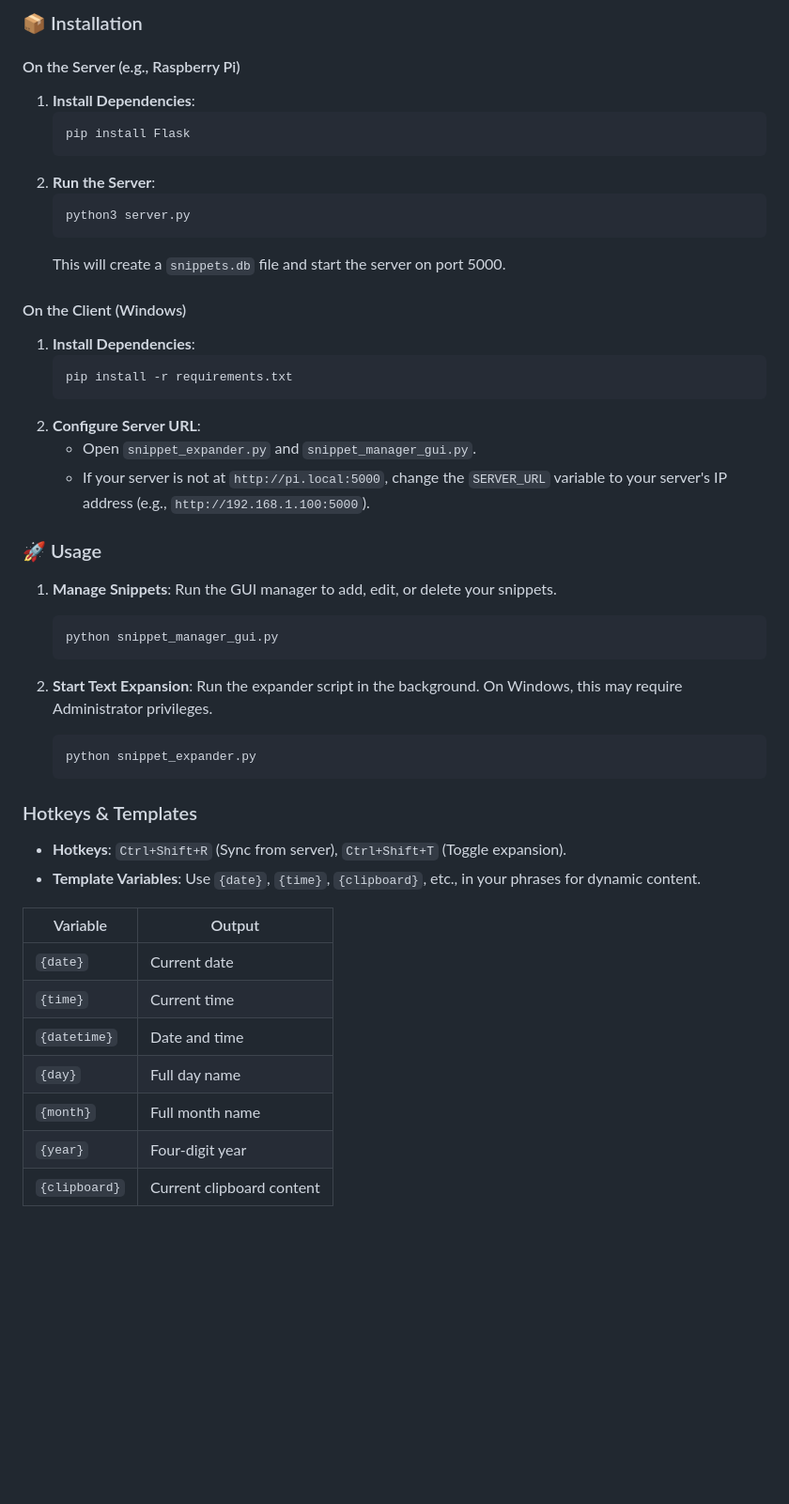
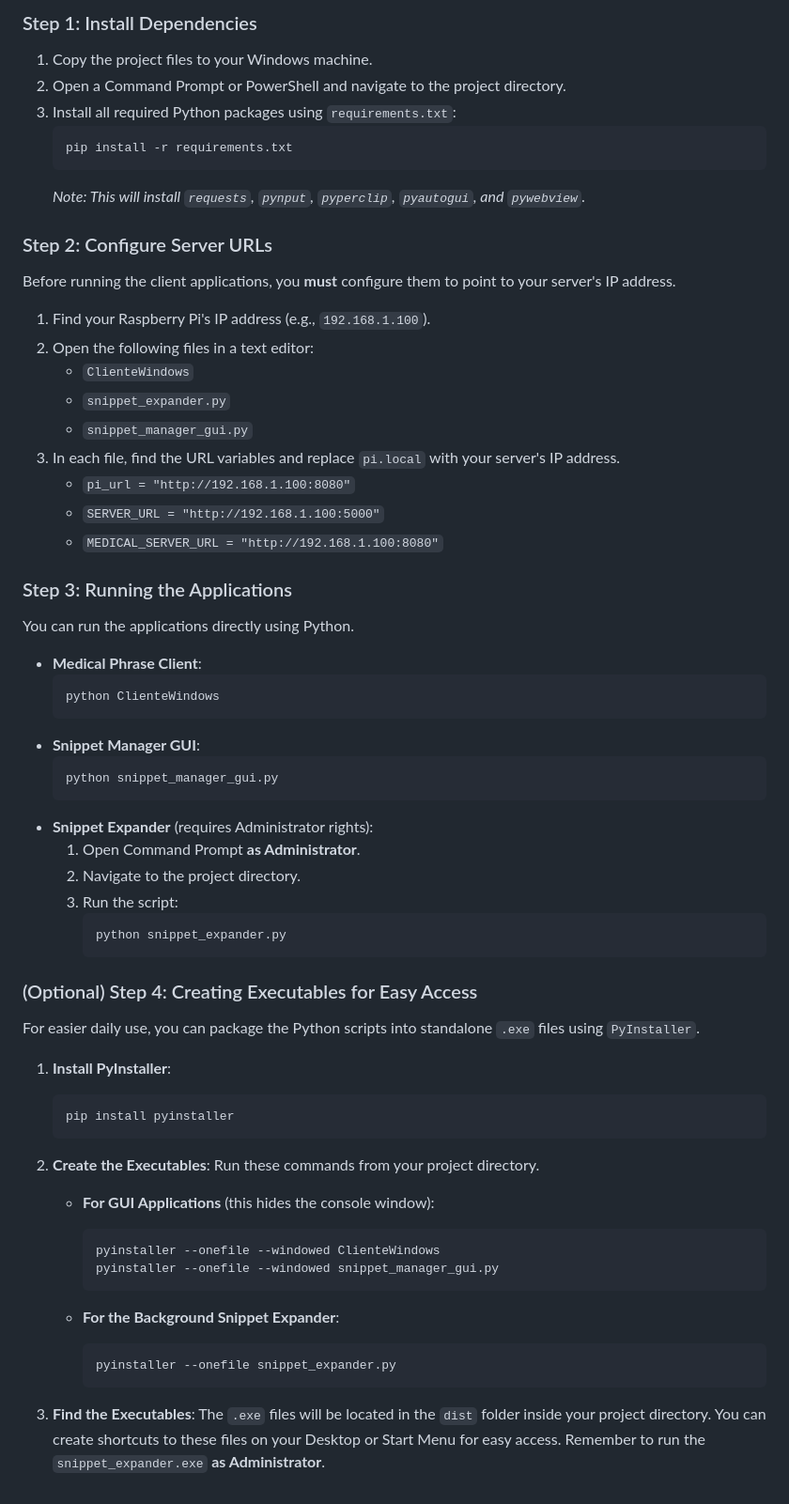
Before and after one commit to alebmorais/medical_automation, a Markdown page: README.md, the part around one of its changes. Shown at 94% size. Rendered like a GitHub page; blank space fills up the shorter version.

````diff
--- a/README.md
+++ b/README.md
@@ -54,53 +79,68 @@ A powerful text expansion tool that automatically expands custom abbreviations i
 
-### 📦 Installation
-
-#### On the Server (e.g., Raspberry Pi)
-
-1.  **Install Dependencies**:
-    ```bash
-    pip install Flask
-    ```
-2.  **Run the Server**:
-    ```bash
-    python3 server.py
-    ```
-    This will create a `snippets.db` file and start the server on port 5000.
-
-#### On the Client (Windows)
-
-1.  **Install Dependencies**:
+### Step 1: Install Dependencies
+1.  Copy the project files to your Windows machine.
+2.  Open a Command Prompt or PowerShell and navigate to the project directory.
+3.  Install all required Python packages using `requirements.txt`:
     ```bash
     pip install -r requirements.txt
     ```
-2.  **Configure Server URL**:
-    *   Open `snippet_expander.py` and `snippet_manager_gui.py`.
-    *   If your server is not at `http://pi.local:5000`, change the `SERVER_URL` variable to your server's IP address (e.g., `http://192.168.1.100:5000`).
+    *Note: This will install `requests`, `pynput`, `pyperclip`, `pyautogui`, and `pywebview`.*
 
-### 🚀 Usage
+### Step 2: Configure Server URLs
+Before running the client applications, you **must** configure them to point to your server's IP address.
 
-1.  **Manage Snippets**:
-    Run the GUI manager to add, edit, or delete your snippets.
+1.  Find your Raspberry Pi's IP address (e.g., `192.168.1.100`).
+2.  Open the following files in a text editor:
+    -   `ClienteWindows`
+    -   `snippet_expander.py`
+    -   `snippet_manager_gui.py`
+3.  In each file, find the URL variables and replace `pi.local` with your server's IP address.
+    -   `pi_url = "http://192.168.1.100:8080"`
+    -   `SERVER_URL = "http://192.168.1.100:5000"`
+    -   `MEDICAL_SERVER_URL = "http://192.168.1.100:8080"`
+
+### Step 3: Running the Applications
+
+You can run the applications directly using Python.
+
+*   **Medical Phrase Client**:
+    ```bash
+    python ClienteWindows
+    ```
+*   **Snippet Manager GUI**:
     ```bash
     python snippet_manager_gui.py
     ```
+*   **Snippet Expander** (requires Administrator rights):
+    1.  Open Command Prompt **as Administrator**.
+    2.  Navigate to the project directory.
+    3.  Run the script:
+        ```bash
+        python snippet_expander.py
+        ```
 
-2.  **Start Text Expansion**:
-    Run the expander script in the background. On Windows, this may require Administrator privileges.
+### (Optional) Step 4: Creating Executables for Easy Access
+
+For easier daily use, you can package the Python scripts into standalone `.exe` files using `PyInstaller`.
+
+1.  **Install PyInstaller**:
     ```bash
-    python snippet_expander.py
+    pip install pyinstaller
     ```
 
-### Hotkeys & Templates
+2.  **Create the Executables**:
+    Run these commands from your project directory.
 
-*   **Hotkeys**: `Ctrl+Shift+R` (Sync from server), `Ctrl+Shift+T` (Toggle expansion).
-*   **Template Variables**: Use `{date}`, `{time}`, `{clipboard}`, etc., in your phrases for dynamic content.
+    *   **For GUI Applications** (this hides the console window):
+        ```bash
+        pyinstaller --onefile --windowed ClienteWindows
+        pyinstaller --onefile --windowed snippet_manager_gui.py
+        ```
 
-| Variable      | Output                  |
-| ------------- | ----------------------- |
-| `{date}`      | Current date            |
-| `{time}`      | Current time            |
-| `{datetime}`  | Date and time           |
-| `{day}`       | Full day name           |
-| `{month}`     | Full month name         |
-| `{year}`      | Four-digit year         |
-| `{clipboard}` | Current clipboard content |
+    *   **For the Background Snippet Expander**:
+        ```bash
+        pyinstaller --onefile snippet_expander.py
+        ```
+
+3.  **Find the Executables**:
+    The `.exe` files will be located in the `dist` folder inside your project directory. You can create shortcuts to these files on your Desktop or Start Menu for easy access. Remember to run the `snippet_expander.exe` **as Administrator**.
````
Also changed, not shown: other parts of README.md (+59 -34 lines).
